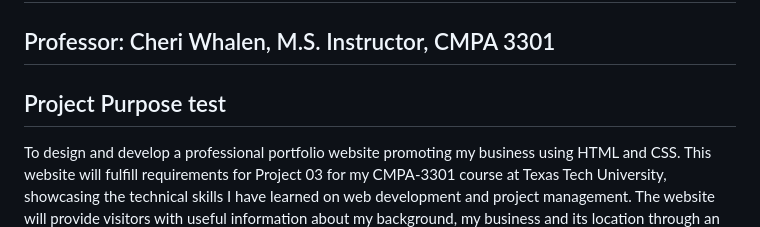
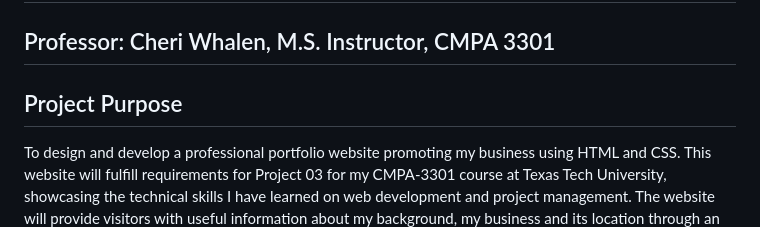
Before and after one commit to rdelacotera/Project-03, a Markdown page: scope.md, the part around the change. GitHub-like rendering.

Commit message:
Update scope.md
Reverse test on experimental branch

```diff
--- a/scope.md
+++ b/scope.md
@@ -3,7 +3,7 @@
 ## Student: Rodrigo Delacotera
 ## Professor: Cheri Whalen, M.S. Instructor, CMPA 3301
 
-## Project Purpose test
+## Project Purpose
 To design and develop a professional portfolio website promoting my business using HTML and CSS. This website will fulfill requirements for Project 03 for my CMPA-3301 course at Texas Tech University, showcasing the technical skills I have learned on web development and project management. The website will provide visitors with useful information about my background, my business and its location through an embedded Google Map. Additionally, it will provide useful information regarding common medical problems like diabetes and hypertension.
 
 ## Description
```
